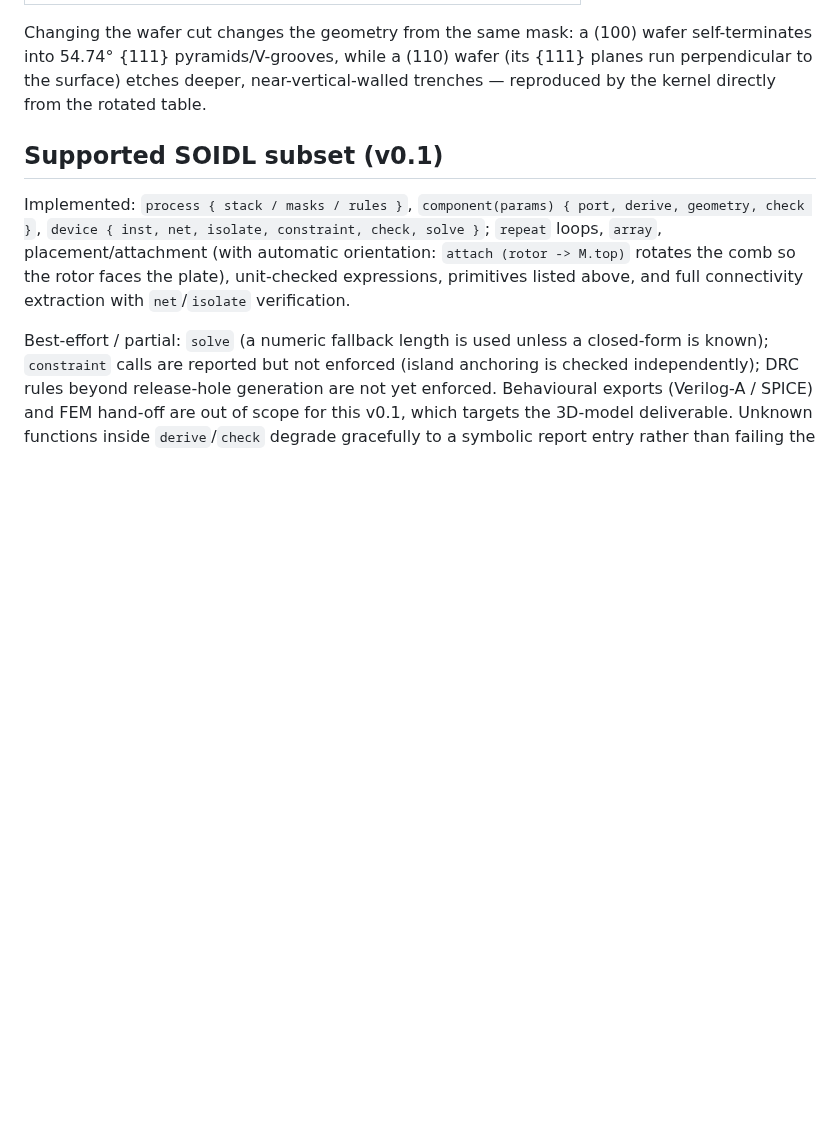
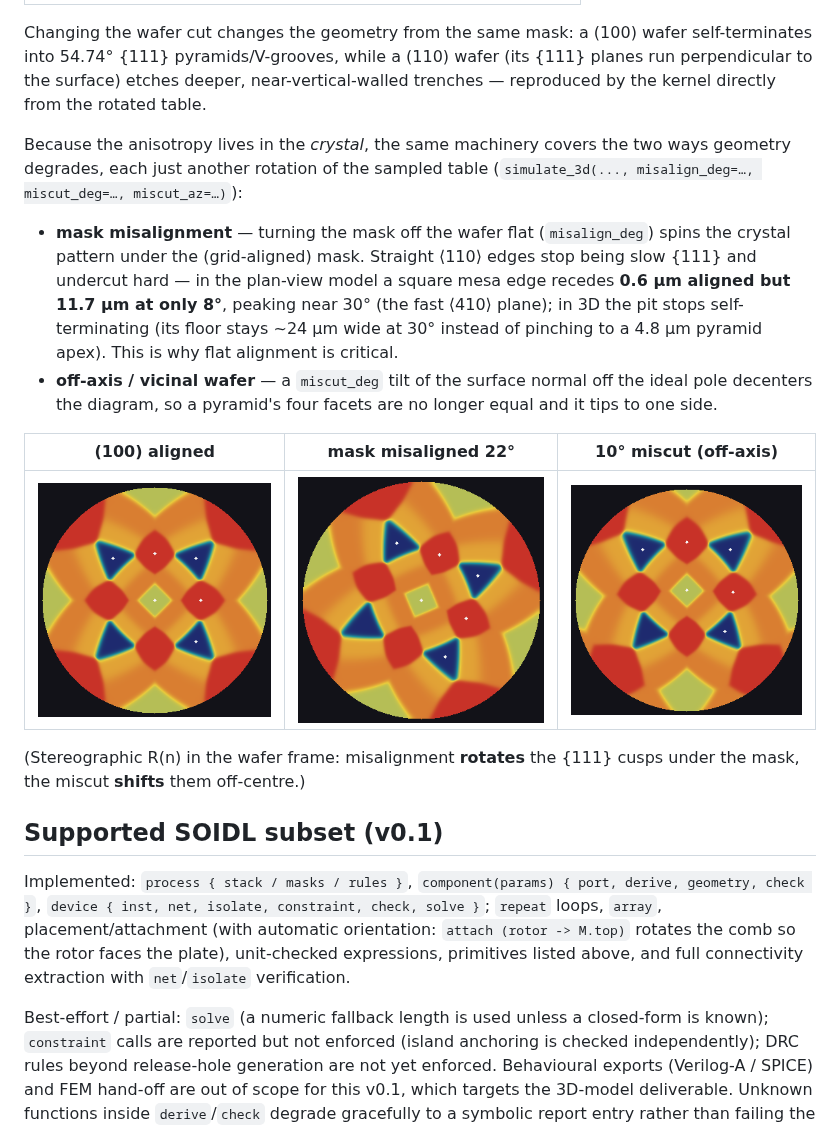
Before and after one commit to myshag/MemsLang, a Markdown page: README.md, the part around the change. Rendered like a GitHub page; pictures changed too: docs/crystal_aligned.png (added), docs/crystal_misalign.png (added), docs/crystal_miscut.png (added); blank space fills up the shorter version.

```diff
--- a/README.md
+++ b/README.md
@@ -352,6 +352,28 @@ self-terminates into 54.74° {111} pyramids/V-grooves, while a (110) wafer (its
 {111} planes run perpendicular to the surface) etches deeper, near-vertical-walled
 trenches — reproduced by the kernel directly from the rotated table.
 
+Because the anisotropy lives in the *crystal*, the same machinery covers the two
+ways geometry degrades, each just another rotation of the sampled table
+(`simulate_3d(..., misalign_deg=…, miscut_deg=…, miscut_az=…)`):
+
+- **mask misalignment** — turning the mask off the wafer flat (`misalign_deg`)
+  spins the crystal pattern under the (grid-aligned) mask. Straight ⟨110⟩ edges
+  stop being slow {111} and undercut hard — in the plan-view model a square mesa
+  edge recedes **0.6 µm aligned but 11.7 µm at only 8°**, peaking near 30° (the
+  fast ⟨410⟩ plane); in 3D the pit stops self-terminating (its floor stays
+  ~24 µm wide at 30° instead of pinching to a 4.8 µm pyramid apex). This is why
+  flat alignment is critical.
+- **off-axis / vicinal wafer** — a `miscut_deg` tilt of the surface normal off
+  the ideal pole decenters the diagram, so a pyramid's four facets are no longer
+  equal and it tips to one side.
+
+| (100) aligned | mask misaligned 22° | 10° miscut (off-axis) |
+| --- | --- | --- |
+| ![aligned](docs/crystal_aligned.png) | ![misaligned](docs/crystal_misalign.png) | ![miscut](docs/crystal_miscut.png) |
+
+(Stereographic R(n) in the wafer frame: misalignment **rotates** the {111}
+cusps under the mask, the miscut **shifts** them off-centre.)
+
 ## Supported SOIDL subset (v0.1)
 
 Implemented: `process { stack / masks / rules }`, `component(params) { port,
```
Also changed, not shown: 4 other files.
